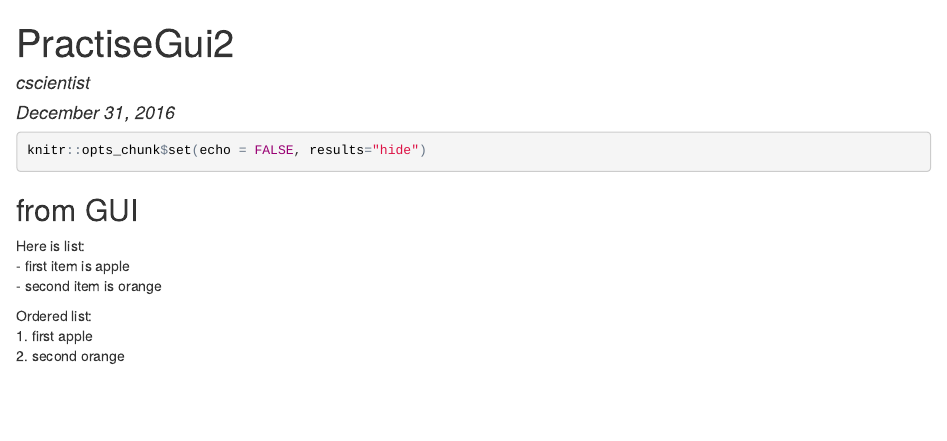
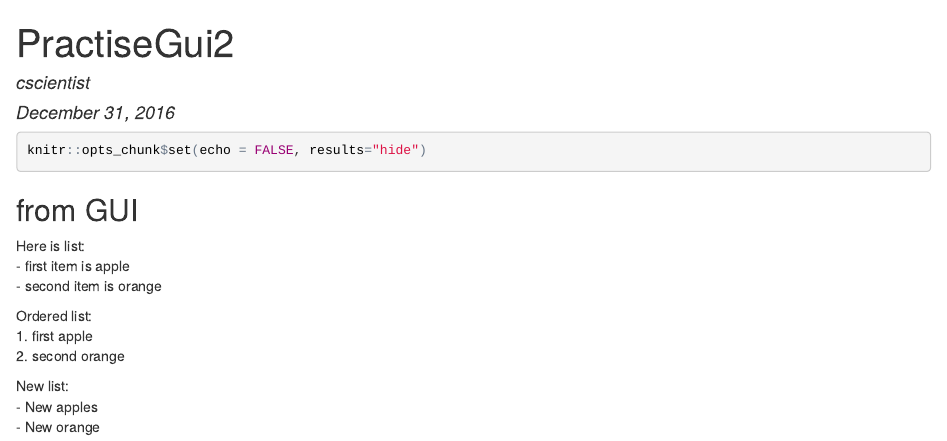
Before and after one commit to cscientist/ProjGitHubGui, an R Markdown document (mainfolder/PractiseGui2.rmd): the page in a window 1100 px wide, from its top. The pictures show the output file mainfolder/PractiseGui2.html that the author committed with the source, opened offline.

Commit message:
New list
New list added

```diff
--- a/mainfolder/PractiseGui2.rmd
+++ b/mainfolder/PractiseGui2.rmd
@@ -22,3 +22,7 @@ Here is list:
   Ordered list:
   1. first apple
   2. second orange
+
+  New list:
+  - New apples
+  - New orange
```
Also changed, not shown: mainfolder/PractiseGui2.html.
